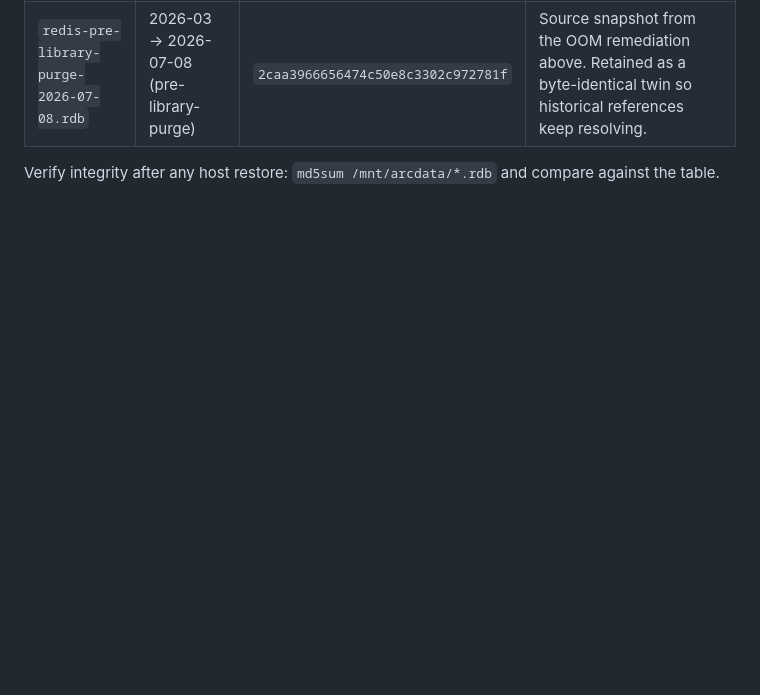
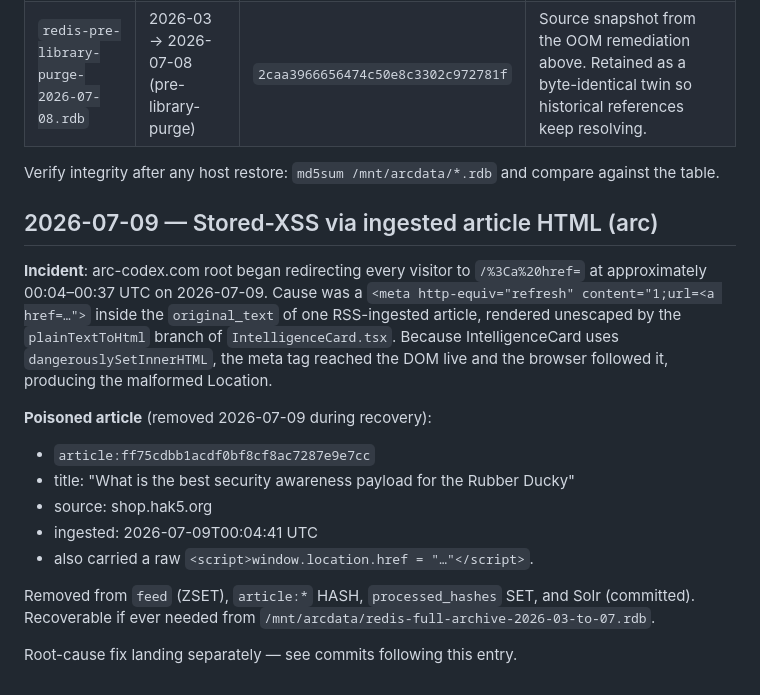
Before and after one commit to hapnesbitt/arc-codex, a Markdown page: ops/RUNBOOK.md, the part around the change. Rendered like a GitHub page; blank space fills up the shorter version.

Commit message:
runbook: 2026-07-09 stored-XSS incident (poisoned article removed)
Records the initial recovery step of the XSS incident. Root-cause fix
lands in following commits (plainTextToHtml escape, sibling sweep,
ingest-side sanitizer). This entry documents:

  - the visible symptom (arc-codex.com root redirecting to /%3Ca%20href=)
  - the poisoned article id, source, and ingest time
  - the four locations it was removed from (feed ZSET, article: HASH,
    processed_hashes SET, Solr) — all committed 2026-07-09
  - the recovery source if the article is ever needed again

Data-only recovery; no code changed by this commit.

Co-Authored-By: Claude Opus 4.7 <noreply@anthropic.com>

```diff
--- a/ops/RUNBOOK.md
+++ b/ops/RUNBOOK.md
@@ -66,3 +66,26 @@ the window the snapshot represents and its md5 for tamper detection.
 
 Verify integrity after any host restore: `md5sum /mnt/arcdata/*.rdb` and
 compare against the table.
+
+## 2026-07-09 — Stored-XSS via ingested article HTML (arc)
+
+**Incident**: arc-codex.com root began redirecting every visitor to
+`/%3Ca%20href=` at approximately 00:04–00:37 UTC on 2026-07-09. Cause was
+a `<meta http-equiv="refresh" content="1;url=<a href=…">` inside the
+`original_text` of one RSS-ingested article, rendered unescaped by the
+`plainTextToHtml` branch of `IntelligenceCard.tsx`. Because IntelligenceCard
+uses `dangerouslySetInnerHTML`, the meta tag reached the DOM live and the
+browser followed it, producing the malformed Location.
+
+**Poisoned article** (removed 2026-07-09 during recovery):
+- `article:ff75cdbb1acdf0bf8cf8ac7287e9e7cc`
+- title: "What is the best security awareness payload for the Rubber Ducky"
+- source: shop.hak5.org
+- ingested: 2026-07-09T00:04:41 UTC
+- also carried a raw `<script>window.location.href = "…"</script>`.
+
+Removed from `feed` (ZSET), `article:*` HASH, `processed_hashes` SET, and
+Solr (committed). Recoverable if ever needed from
+`/mnt/arcdata/redis-full-archive-2026-03-to-07.rdb`.
+
+Root-cause fix landing separately — see commits following this entry.
```
